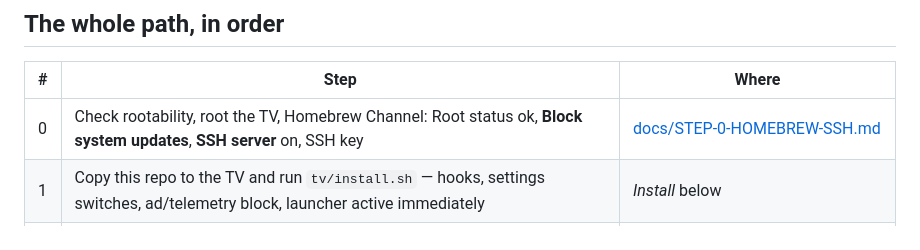
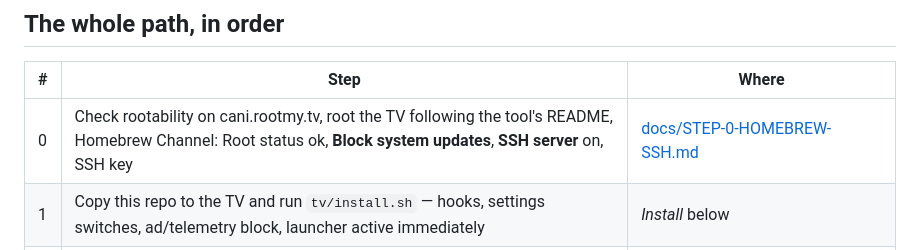
Before and after one commit to albaerts/lg-webos-clean-tv, a Markdown page: README.md, the part around the change. Rendered like a GitHub page.

Commit message:
docs: step 0 — how to check rootability and where the rooting instructions live

```diff
--- a/README.md
+++ b/README.md
@@ -24,7 +24,7 @@ two Homebrew Channel init.d hooks. `uninstall.sh` puts LG's Home back.
 
 | # | Step | Where |
 |---|---|---|
-| 0 | Check rootability, root the TV, Homebrew Channel: Root status ok, **Block system updates**, **SSH server** on, SSH key | [docs/STEP-0-HOMEBREW-SSH.md](docs/STEP-0-HOMEBREW-SSH.md) |
+| 0 | Check rootability on cani.rootmy.tv, root the TV following the tool's README, Homebrew Channel: Root status ok, **Block system updates**, **SSH server** on, SSH key | [docs/STEP-0-HOMEBREW-SSH.md](docs/STEP-0-HOMEBREW-SSH.md) |
 | 1 | Copy this repo to the TV and run `tv/install.sh` — hooks, settings switches, ad/telemetry block, launcher active immediately | *Install* below |
 | 2 | Edit `config/hidden_apps.txt`, `config/order.txt`, optional `config/remove_apps.txt`; run `order.sh` | *Customize* below |
 | 3 | Replace `launcher/wallpaper.jpg`, adjust `index.html` if you like | *Customize* below |
```
Also changed, not shown: docs/STEP-0-HOMEBREW-SSH.md (+16 -0 lines).
